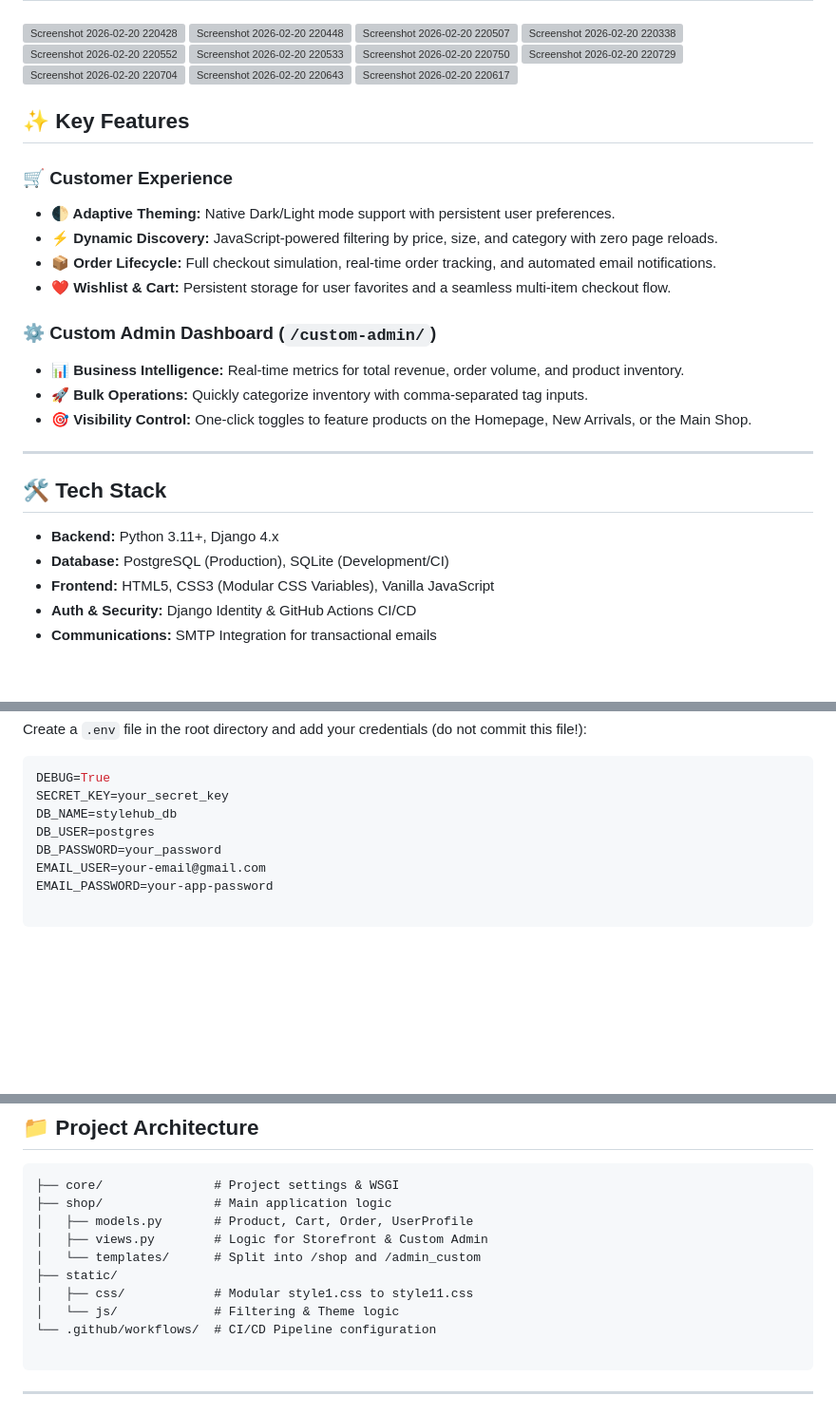
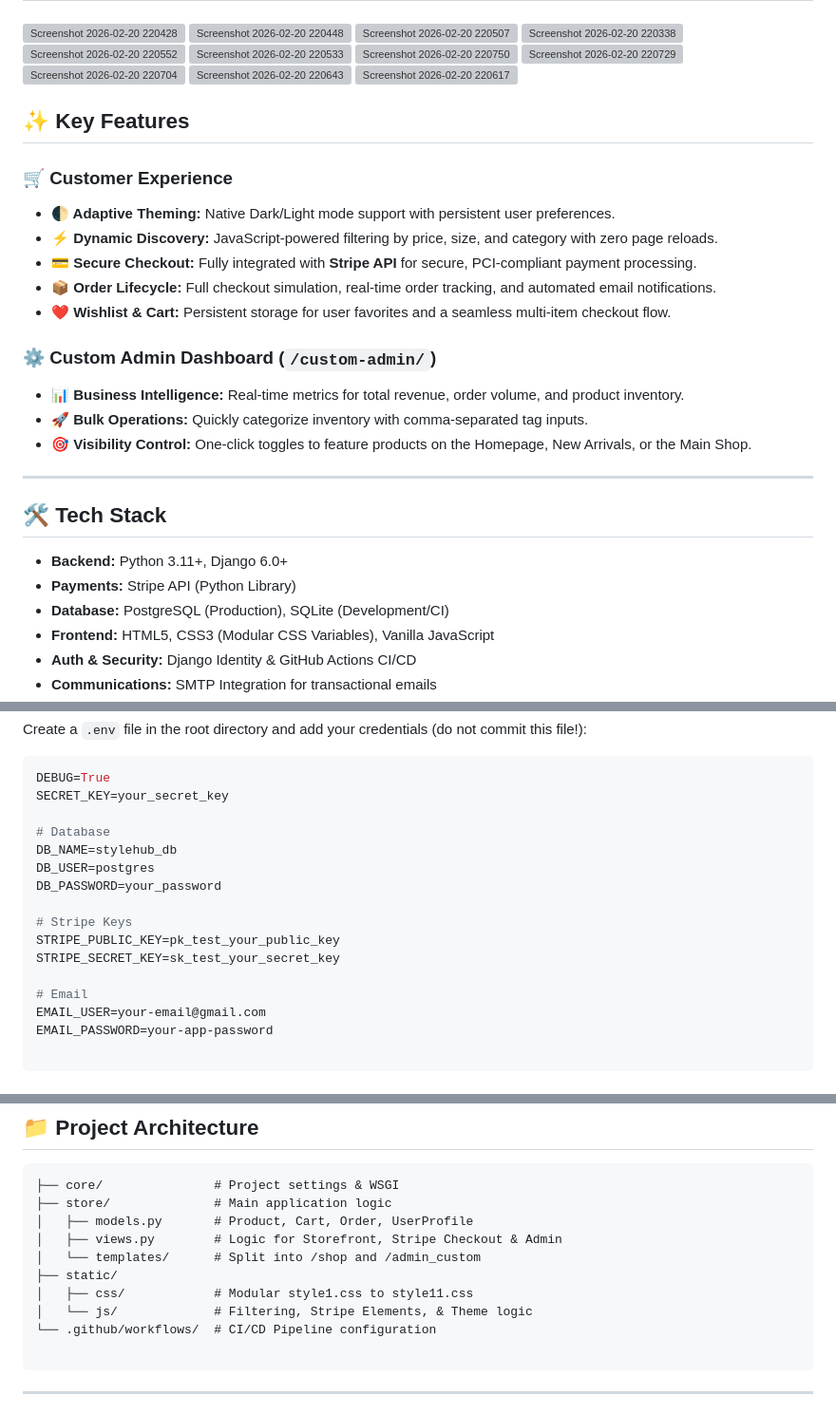
Before and after one commit to Balaji-dev-png/stylehub, a Markdown page: README.md, 3 parts joined by grey strips. Shown at 95% size. GitHub-like rendering; blank space fills up the shorter version; grey boxes are pictures that could not be loaded.

Commit message:
Revise README for features and tech stack updates
Updated key features and tech stack information in README.

````diff
--- a/README.md
+++ b/README.md
@@ -15,12 +15,14 @@
 <img width="2879" height="1214" alt="Screenshot 2026-02-20 220643" src="https://github.com/user-attachments/assets/065c1e87-b05a-45f9-80c7-64cb0e949fd9" />
 <img width="2879" height="1508" alt="Screenshot 2026-02-20 220617" src="https://github.com/user-attachments/assets/344586f9-9422-48cc-97ed-9c6be322a92b" />
 
+
 ## ✨ Key Features
 
 ### 🛒 Customer Experience
 
 * **🌓 Adaptive Theming:** Native Dark/Light mode support with persistent user preferences.
 * **⚡ Dynamic Discovery:** JavaScript-powered filtering by price, size, and category with zero page reloads.
+* **💳 Secure Checkout:** Fully integrated with **Stripe API** for secure, PCI-compliant payment processing.
 * **📦 Order Lifecycle:** Full checkout simulation, real-time order tracking, and automated email notifications.
 * **❤️ Wishlist & Cart:** Persistent storage for user favorites and a seamless multi-item checkout flow.
 
@@ -34,7 +36,8 @@
 
 ## 🛠️ Tech Stack
 
-* **Backend:** Python 3.11+, Django 4.x
+* **Backend:** Python 3.11+, Django 6.0+
+* **Payments:** Stripe API (Python Library)
 * **Database:** PostgreSQL (Production), SQLite (Development/CI)
 * **Frontend:** HTML5, CSS3 (Modular CSS Variables), Vanilla JavaScript
 * **Auth & Security:** Django Identity & GitHub Actions CI/CD
@@ -69,9 +72,17 @@ Create a `.env` file in the root directory and add your credentials (do not comm
 ```env
 DEBUG=True
 SECRET_KEY=your_secret_key
+
+# Database
 DB_NAME=stylehub_db
 DB_USER=postgres
 DB_PASSWORD=your_password
+
+# Stripe Keys
+STRIPE_PUBLIC_KEY=pk_test_your_public_key
+STRIPE_SECRET_KEY=sk_test_your_secret_key
+
+# Email
 EMAIL_USER=your-email@gmail.com
 EMAIL_PASSWORD=your-app-password
 
@@ -99,13 +110,13 @@ python manage.py runserver
 
 ```text
 ├── core/               # Project settings & WSGI
-├── shop/               # Main application logic
+├── store/              # Main application logic
 │   ├── models.py       # Product, Cart, Order, UserProfile
-│   ├── views.py        # Logic for Storefront & Custom Admin
+│   ├── views.py        # Logic for Storefront, Stripe Checkout & Admin
 │   └── templates/      # Split into /shop and /admin_custom
 ├── static/
 │   ├── css/            # Modular style1.css to style11.css
-│   └── js/             # Filtering & Theme logic
+│   └── js/             # Filtering, Stripe Elements, & Theme logic
 └── .github/workflows/  # CI/CD Pipeline configuration
 
 ```
````
